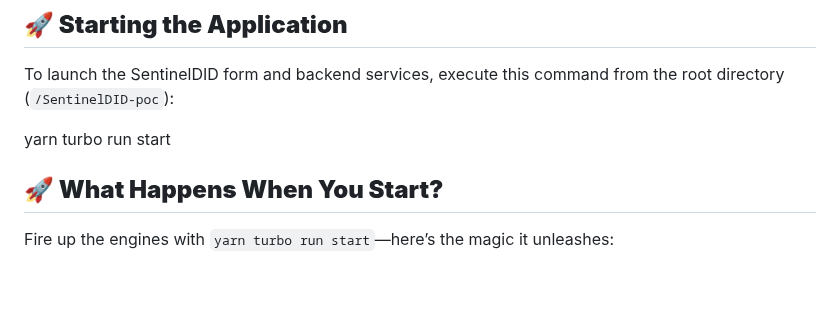
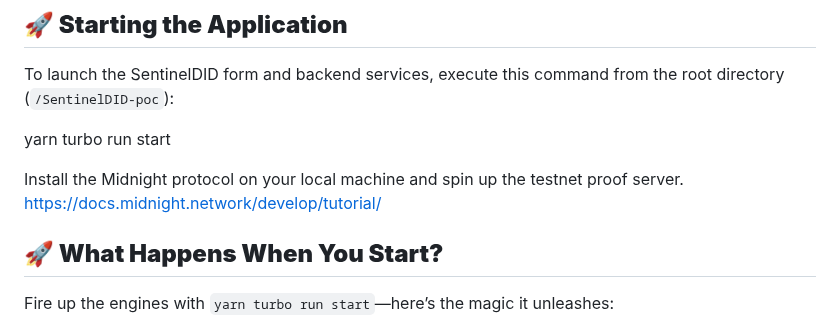
Before and after one commit to bytewizard42i/SentinelDID-poc, a Markdown page: README.md, the part around the change. Rendered like a GitHub page; blank space fills up the shorter version.

Commit message:
Update README.md
cont midnight net url

```diff
--- a/README.md
+++ b/README.md
@@ -39,6 +39,8 @@
 To launch the SentinelDID form and backend services, execute this command from the root directory (`/SentinelDID-poc`):
 
 yarn turbo run start
+
+Install the Midnight protocol on your local machine and spin up the testnet proof server. https://docs.midnight.network/develop/tutorial/
 
 ## **🚀 What Happens When You Start?**
 
```
